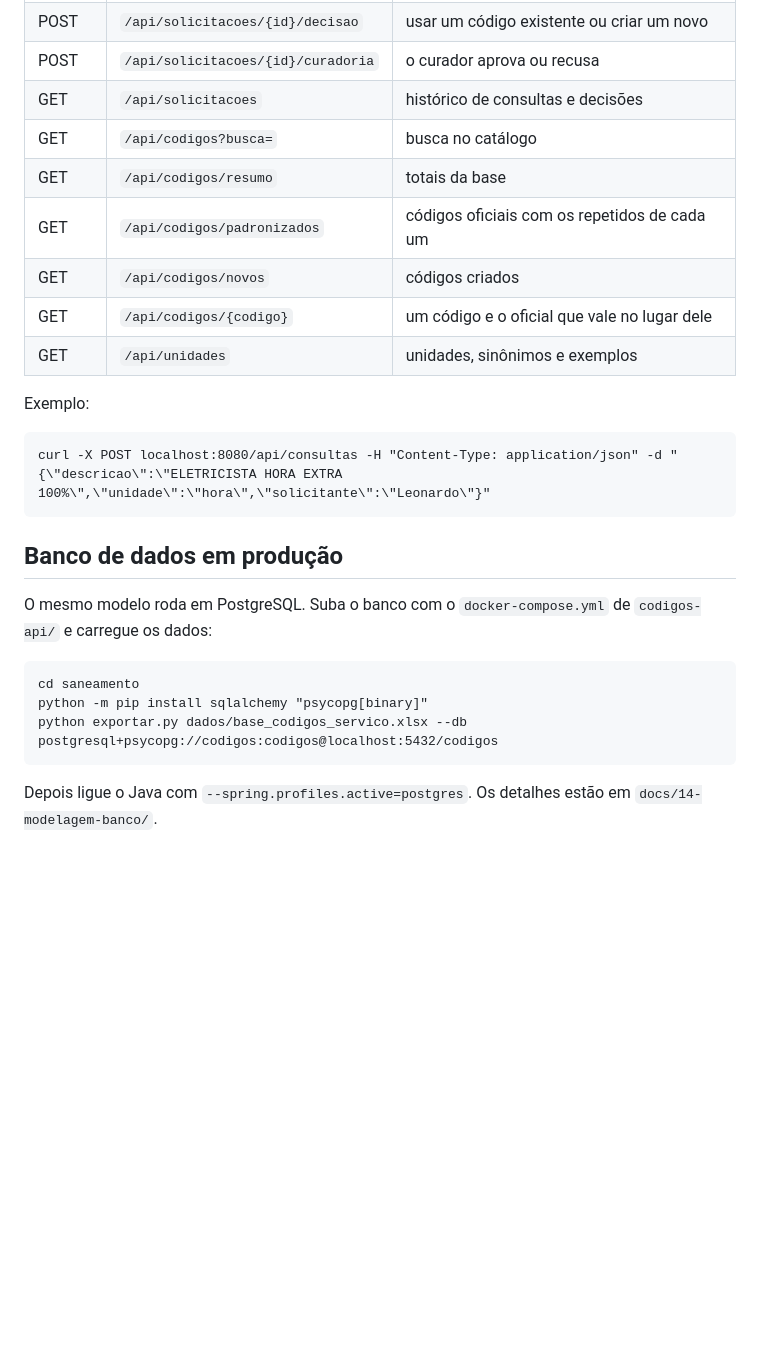
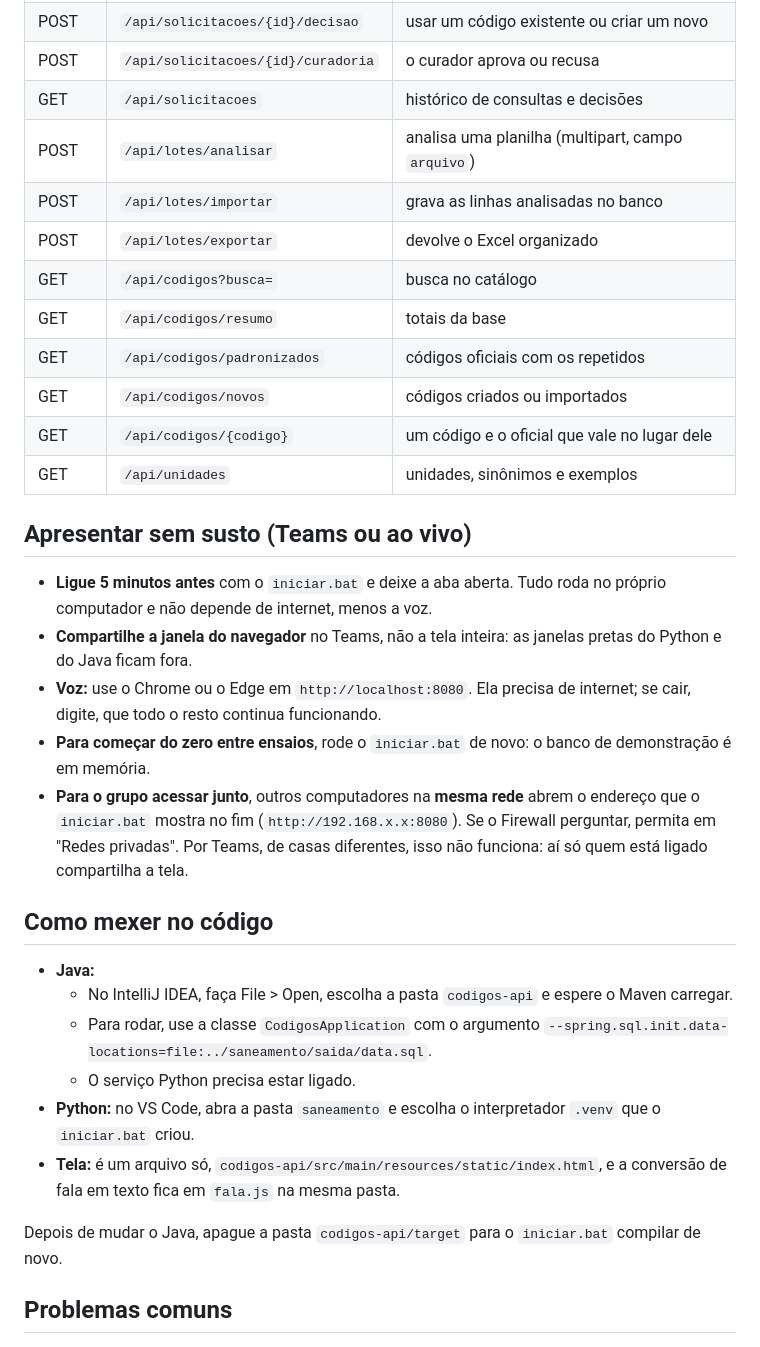
Before and after one commit to LeonardoLopesMMZ/DESAFIO-GC-GERDAU, a Markdown page: README.md, the part around one of its changes. GitHub-like rendering; blank space fills up the shorter version.

````diff
--- a/README.md
+++ b/README.md
@@ -93,28 +117,34 @@ O banco da demonstração fica em memória (H2): ao desligar, os códigos criado
 | POST | `/api/solicitacoes/{id}/decisao` | usar um código existente ou criar um novo |
 | POST | `/api/solicitacoes/{id}/curadoria` | o curador aprova ou recusa |
 | GET | `/api/solicitacoes` | histórico de consultas e decisões |
+| POST | `/api/lotes/analisar` | analisa uma planilha (multipart, campo `arquivo`) |
+| POST | `/api/lotes/importar` | grava as linhas analisadas no banco |
+| POST | `/api/lotes/exportar` | devolve o Excel organizado |
 | GET | `/api/codigos?busca=` | busca no catálogo |
 | GET | `/api/codigos/resumo` | totais da base |
-| GET | `/api/codigos/padronizados` | códigos oficiais com os repetidos de cada um |
-| GET | `/api/codigos/novos` | códigos criados |
+| GET | `/api/codigos/padronizados` | códigos oficiais com os repetidos |
+| GET | `/api/codigos/novos` | códigos criados ou importados |
 | GET | `/api/codigos/{codigo}` | um código e o oficial que vale no lugar dele |
 | GET | `/api/unidades` | unidades, sinônimos e exemplos |
 
-Exemplo:
+## Apresentar sem susto (Teams ou ao vivo)
 
-```
-curl -X POST localhost:8080/api/consultas -H "Content-Type: application/json" -d "{\"descricao\":\"ELETRICISTA HORA EXTRA 100%\",\"unidade\":\"hora\",\"solicitante\":\"Leonardo\"}"
-```
+- **Ligue 5 minutos antes** com o `iniciar.bat` e deixe a aba aberta. Tudo roda no próprio computador e não depende de internet, menos a voz.
+- **Compartilhe a janela do navegador** no Teams, não a tela inteira: as janelas pretas do Python e do Java ficam fora.
+- **Voz:** use o Chrome ou o Edge em `http://localhost:8080`. Ela precisa de internet; se cair, digite, que todo o resto continua funcionando.
+- **Para começar do zero entre ensaios**, rode o `iniciar.bat` de novo: o banco de demonstração é em memória.
+- **Para o grupo acessar junto**, outros computadores na **mesma rede** abrem o endereço que o `iniciar.bat` mostra no fim (`http://192.168.x.x:8080`). Se o Firewall perguntar, permita em "Redes privadas". Por Teams, de casas diferentes, isso não funciona: aí só quem está ligado compartilha a tela.
 
-## Banco de dados em produção
+## Como mexer no código
 
-O mesmo modelo roda em PostgreSQL. Suba o banco com o `docker-compose.yml` de `codigos-api/` e carregue os dados:
+- **Java:**
+  - No IntelliJ IDEA, faça File > Open, escolha a pasta `codigos-api` e espere o Maven carregar.
+  - Para rodar, use a classe `CodigosApplication` com o argumento `--spring.sql.init.data-locations=file:../saneamento/saida/data.sql`.
+  - O serviço Python precisa estar ligado.
+- **Python:** no VS Code, abra a pasta `saneamento` e escolha o interpretador `.venv` que o `iniciar.bat` criou.
+- **Tela:** é um arquivo só, `codigos-api/src/main/resources/static/index.html`, e a conversão de fala em texto fica em `fala.js` na mesma pasta.
 
-```
-cd saneamento
-python -m pip install sqlalchemy "psycopg[binary]"
-python exportar.py dados/base_codigos_servico.xlsx --db postgresql+psycopg://codigos:codigos@localhost:5432/codigos
-```
+Depois de mudar o Java, apague a pasta `codigos-api/target` para o `iniciar.bat` compilar de novo.
 
-Depois ligue o Java com `--spring.profiles.active=postgres`. Os detalhes estão em `docs/14-modelagem-banco/`.
+## Problemas comuns
 
````
Also changed, not shown: other parts of README.md (+89 -55 lines), docs/COMO_TESTAR.md (added, +128 -0 lines), docs/telas/catalogo.png (added), docs/telas/lote-analise.png (added), docs/telas/lote-importado.png (added), docs/telas/sugestao-correcao.png (added), docs/telas/swagger.png (added), docs/telas/voz-consulta.png (added), 2 other files.
